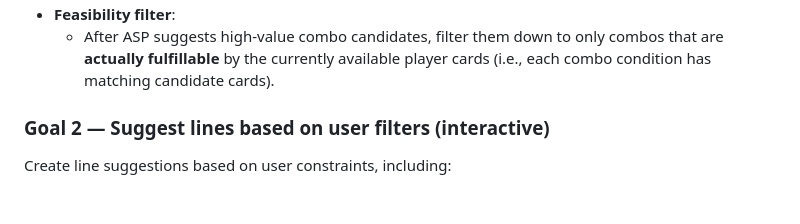
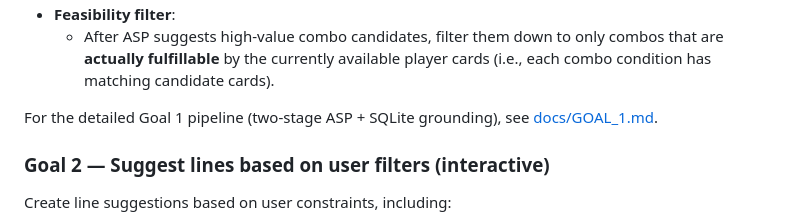
Before and after one commit to andrej-kutny/nhl26-line-combos, a Markdown page: README.md, the part around the change. Rendered like a GitHub page; blank space fills up the shorter version.

Commit message:
Goal 1 documentation

```diff
--- a/README.md
+++ b/README.md
@@ -45,6 +45,8 @@ Triggered when **new players** are added or **new line combinations** are added.
     - ovr and sal weight as above, `ap_weight = 1`
 - **Feasibility filter**:
   - After ASP suggests high-value combo candidates, filter them down to only combos that are **actually fulfillable** by the currently available player cards (i.e., each combo condition has matching candidate cards).
+
+For the detailed Goal 1 pipeline (two-stage ASP + SQLite grounding), see [docs/GOAL_1.md](docs/GOAL_1.md).
 
 ### Goal 2 — Suggest lines based on user filters (interactive)
 
```
Also changed, not shown: docs/GOAL_1.md (added, +229 -0 lines), docs/index.md (+1 -0 lines).
